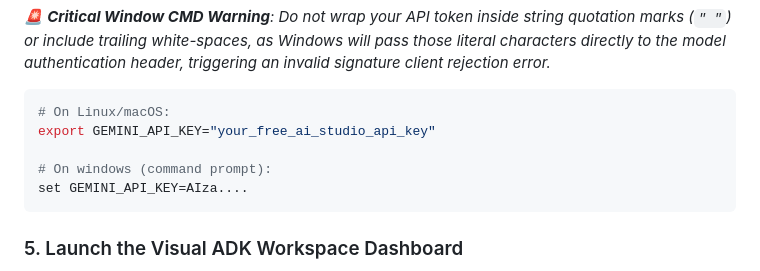
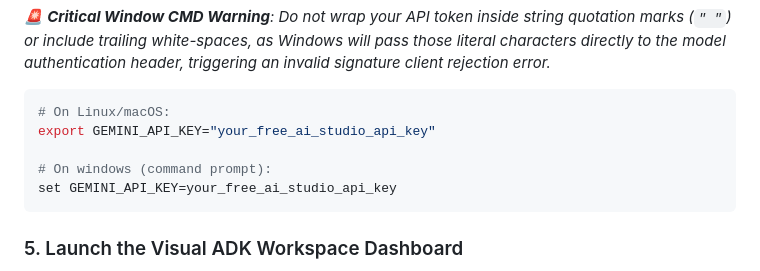
Before and after one commit to Sowmya-KJ23/AuraTravelAgent, a Markdown page: README.md, the part around the change. Drawn GitHub-style.

````diff
--- a/README.md
+++ b/README.md
@@ -101,7 +101,7 @@ Fetch your free developer tier access token from Google AI Studio and configure
 export GEMINI_API_KEY="your_free_ai_studio_api_key"
 
 # On windows (command prompt):
-set GEMINI_API_KEY=AIza....
+set GEMINI_API_KEY=your_free_ai_studio_api_key
 ```
 
 ### 5. Launch the Visual ADK Workspace Dashboard
````
